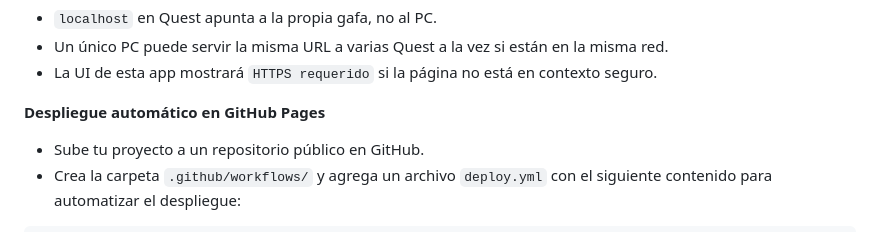
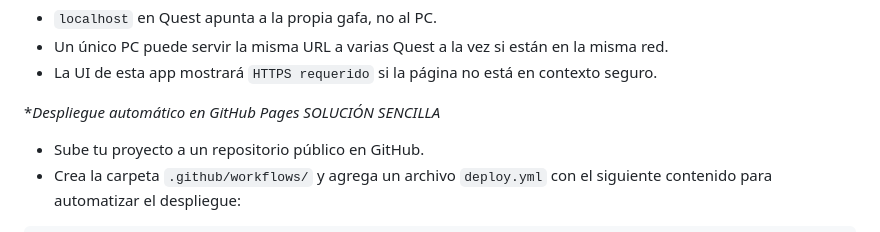
Before and after one commit to pedcremo/museum_vr_metaquest, a Markdown page: README.md, the part around one of its changes. GitHub-like rendering.

```diff
--- a/README.md
+++ b/README.md
@@ -70,7 +71,7 @@ Notas:
 - Un único PC puede servir la misma URL a varias Quest a la vez si están en la misma red.
 - La UI de esta app mostrará `HTTPS requerido` si la página no está en contexto seguro.
 
-**Despliegue automático en GitHub Pages**
+**Despliegue automático en GitHub Pages SOLUCIÓN SENCILLA*
 - Sube tu proyecto a un repositorio público en GitHub.
 - Crea la carpeta `.github/workflows/` y agrega un archivo `deploy.yml` con el siguiente contenido para automatizar el despliegue:
 
```
Also changed, not shown: other parts of README.md (+1 -0 lines).
